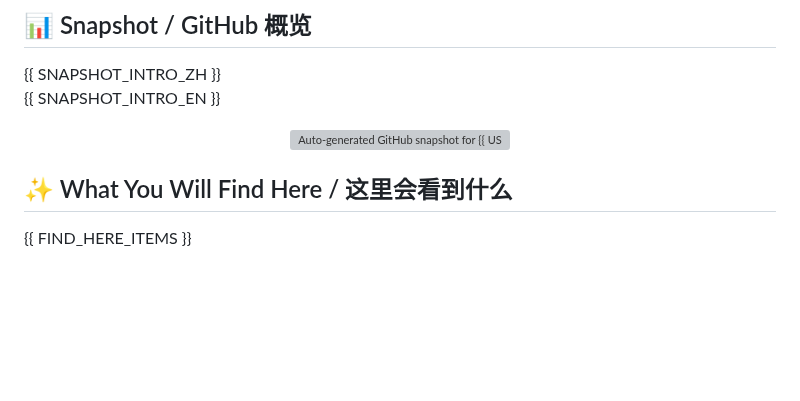
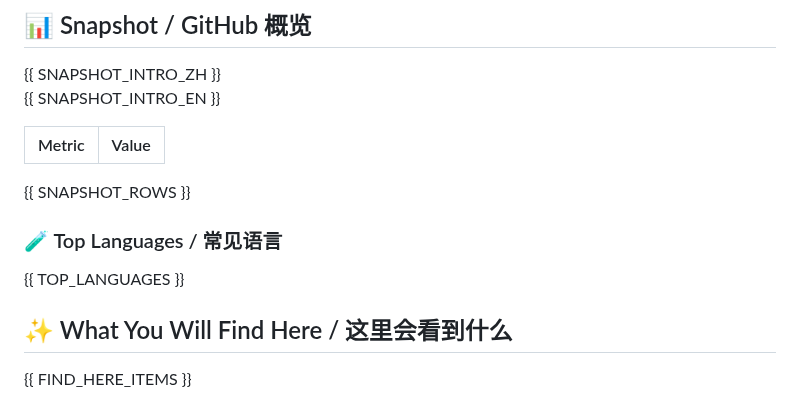
Before and after one commit to Hi-Jiajun/Hi-Jiajun, a Markdown page: README.template.md, the part around one of its changes. GitHub-like rendering; blank space fills up the shorter version; grey boxes are pictures that could not be loaded.

```diff
--- a/README.template.md
+++ b/README.template.md
@@ -73,9 +73,13 @@ Do not edit README.md directly; update this template or profile-data.yml instead
 {{ SNAPSHOT_INTRO_ZH }}
 {{ SNAPSHOT_INTRO_EN }}
 
-<p align="center">
-  <img src="{{ SNAPSHOT_IMAGE_URL }}" alt="Auto-generated GitHub snapshot for {{ USERNAME }}" />
-</p>
+| Metric | Value |
+| --- | --- |
+{{ SNAPSHOT_ROWS }}
+
+### 🧪 Top Languages / 常见语言
+
+{{ TOP_LANGUAGES }}
 
 ## ✨ What You Will Find Here / 这里会看到什么
 
```
Also changed, not shown: other parts of README.template.md (+1 -1 lines), README.md (+18 -4 lines), assets/generated/profile-hero.gif (added), 2 other files.
